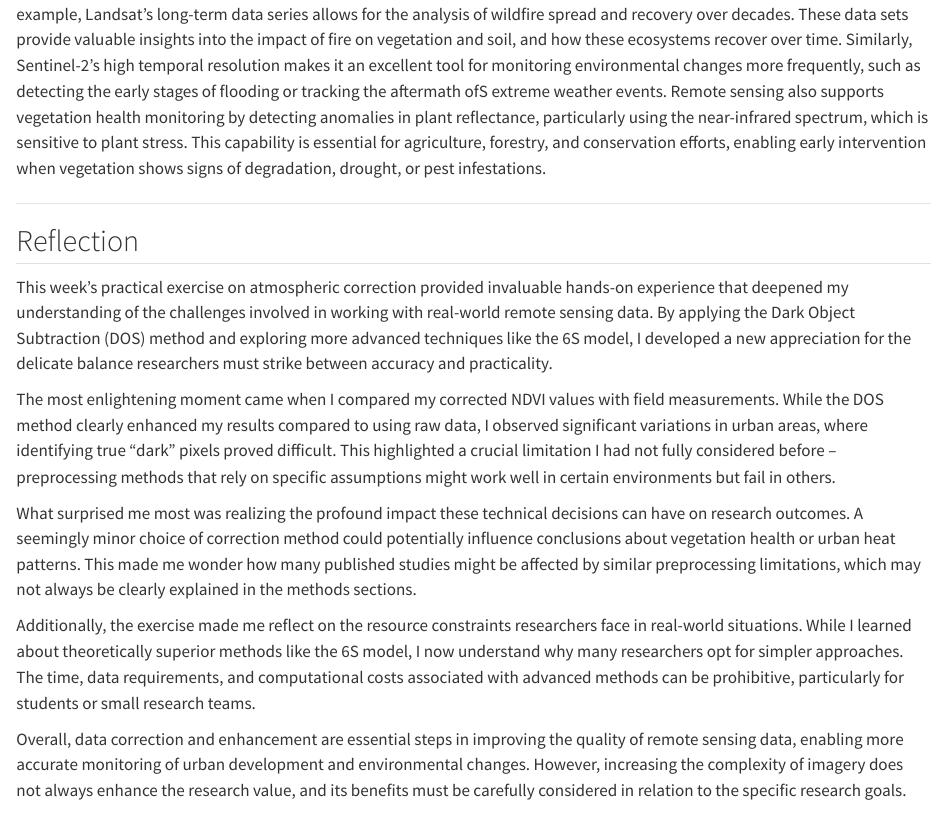
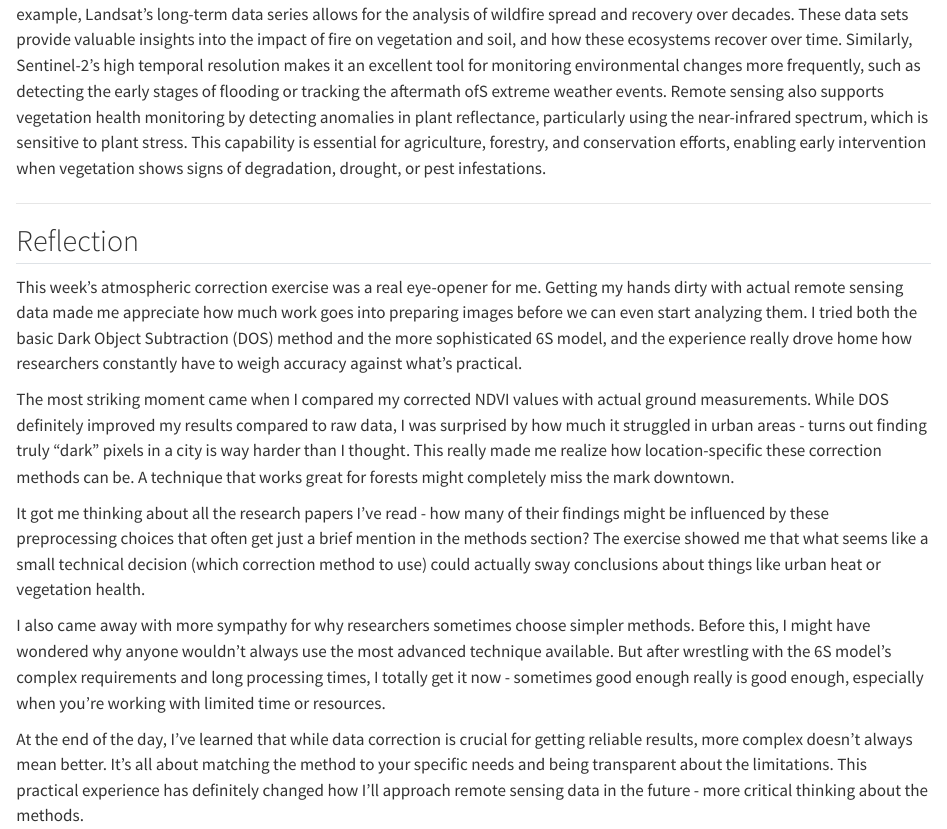
Before and after one commit to lydia0930/CASA0023-learningdiary, a Quarto document (Wk3_Corrections.qmd): the page in a window 1100 px wide, from 1930 px down. Rendered offline with R 4.5, knitr and Pandoc in place of Quarto, with nearby package versions.

Commit message:
更新了学习日志

```diff
--- a/Wk3_Corrections.qmd
+++ b/Wk3_Corrections.qmd
@@ -118,40 +118,12 @@ degradation, drought, or pest infestations.
 
 ## Reflection
 
-This week's practical exercise on atmospheric correction provided
-invaluable hands-on experience that deepened my understanding of the
-challenges involved in working with real-world remote sensing data. By
-applying the Dark Object Subtraction (DOS) method and exploring more
-advanced techniques like the 6S model, I developed a new appreciation
-for the delicate balance researchers must strike between accuracy and
-practicality.
+This week's atmospheric correction exercise was a real eye-opener for me. Getting my hands dirty with actual remote sensing data made me appreciate how much work goes into preparing images before we can even start analyzing them. I tried both the basic Dark Object Subtraction (DOS) method and the more sophisticated 6S model, and the experience really drove home how researchers constantly have to weigh accuracy against what's practical.
 
-The most enlightening moment came when I compared my corrected NDVI
-values with field measurements. While the DOS method clearly enhanced my
-results compared to using raw data, I observed significant variations in
-urban areas, where identifying true "dark" pixels proved difficult. This
-highlighted a crucial limitation I had not fully considered before –
-preprocessing methods that rely on specific assumptions might work well
-in certain environments but fail in others.
+The most striking moment came when I compared my corrected NDVI values with actual ground measurements. While DOS definitely improved my results compared to raw data, I was surprised by how much it struggled in urban areas - turns out finding truly "dark" pixels in a city is way harder than I thought. This really made me realize how location-specific these correction methods can be. A technique that works great for forests might completely miss the mark downtown.
 
-What surprised me most was realizing the profound impact these technical
-decisions can have on research outcomes. A seemingly minor choice of
-correction method could potentially influence conclusions about
-vegetation health or urban heat patterns. This made me wonder how many
-published studies might be affected by similar preprocessing
-limitations, which may not always be clearly explained in the methods
-sections.
+It got me thinking about all the research papers I've read - how many of their findings might be influenced by these preprocessing choices that often get just a brief mention in the methods section? The exercise showed me that what seems like a small technical decision (which correction method to use) could actually sway conclusions about things like urban heat or vegetation health.
 
-Additionally, the exercise made me reflect on the resource constraints
-researchers face in real-world situations. While I learned about
-theoretically superior methods like the 6S model, I now understand why
-many researchers opt for simpler approaches. The time, data
-requirements, and computational costs associated with advanced methods
-can be prohibitive, particularly for students or small research teams.
+I also came away with more sympathy for why researchers sometimes choose simpler methods. Before this, I might have wondered why anyone wouldn't always use the most advanced technique available. But after wrestling with the 6S model's complex requirements and long processing times, I totally get it now - sometimes good enough really is good enough, especially when you're working with limited time or resources.
 
-Overall, data correction and enhancement are essential steps in
-improving the quality of remote sensing data, enabling more accurate
-monitoring of urban development and environmental changes. However,
-increasing the complexity of imagery does not always enhance the
-research value, and its benefits must be carefully considered in
-relation to the specific research goals.
+At the end of the day, I've learned that while data correction is crucial for getting reliable results, more complex doesn't always mean better. It's all about matching the method to your specific needs and being transparent about the limitations. This practical experience has definitely changed how I'll approach remote sensing data in the future - more critical thinking about the methods.
```
Also changed, not shown: W7.qmd (+1 -4 lines), docs/search.json (added), 2 other files.
